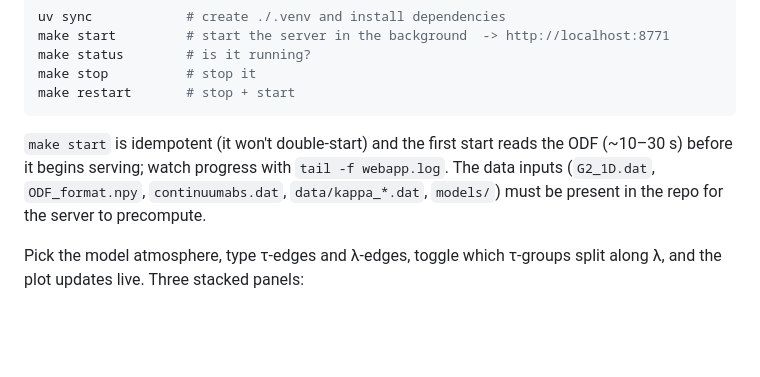
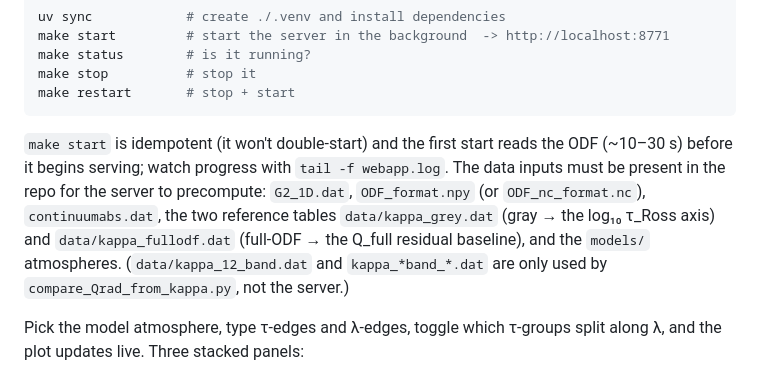
Before and after one commit to lively-stars/tau-sorting, a Markdown page: README.md, the part around the change. Rendered like a GitHub page; blank space fills up the shorter version.

Commit message:
README: name the exact kappa reference tables the server needs
The deploy note said data/kappa_*.dat, which over-globs. The webapp/optimizer read
only data/kappa_grey.dat (gray -> log10 tau_Ross axis) and data/kappa_fullodf.dat
(full-ODF -> Q_full residual baseline); data/kappa_12_band.dat and kappa_*band_*.dat
are used only by compare_Qrad_from_kappa.py.

Co-Authored-By: Claude Opus 4.8 (1M context) <noreply@anthropic.com>
Claude-Session: https://claude.ai/code/session_019oouZgC79fmmUrokL1RqFA

````diff
--- a/README.md
+++ b/README.md
@@ -97,9 +97,12 @@ make restart       # stop + start
 ```
 
 `make start` is idempotent (it won't double-start) and the first start reads the ODF (~10–30 s)
-before it begins serving; watch progress with `tail -f webapp.log`. The data inputs (`G2_1D.dat`,
-`ODF_format.npy`, `continuumabs.dat`, `data/kappa_*.dat`, `models/`) must be present in the repo
-for the server to precompute.
+before it begins serving; watch progress with `tail -f webapp.log`. The data inputs must be present
+in the repo for the server to precompute: `G2_1D.dat`, `ODF_format.npy` (or `ODF_nc_format.nc`),
+`continuumabs.dat`, the two reference tables `data/kappa_grey.dat` (gray → the log₁₀ τ_Ross axis) and
+`data/kappa_fullodf.dat` (full-ODF → the Q_full residual baseline), and the `models/` atmospheres.
+(`data/kappa_12_band.dat` and `kappa_*band_*.dat` are only used by `compare_Qrad_from_kappa.py`, not
+the server.)
 
 Pick the model atmosphere, type τ-edges and λ-edges, toggle which τ-groups split along λ, and the
 plot updates live. Three stacked panels:
````
